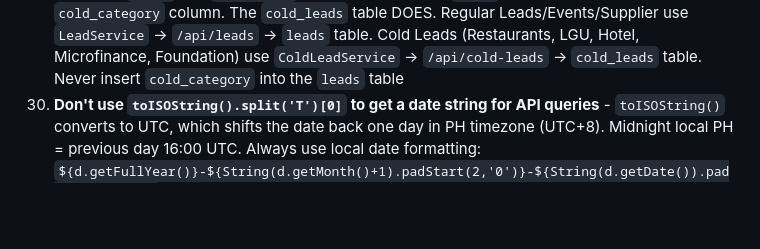
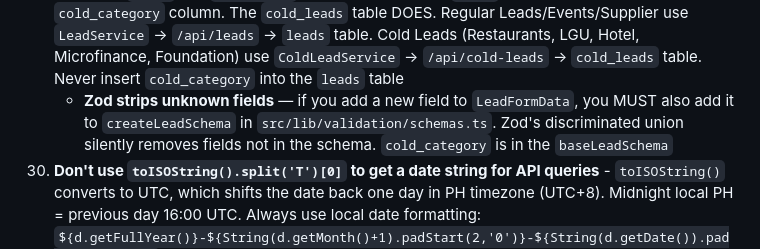
Before and after one commit to tekkenfreya/gowater-hr-portal-monorepo, a Markdown page: CLAUDE.md, the part around the change. Rendered like a GitHub page; blank space fills up the shorter version.

```diff
--- a/CLAUDE.md
+++ b/CLAUDE.md
@@ -827,6 +827,7 @@ Watermarks are generated server-side using **Satori** (JSX → SVG) and **Sharp*
 27. **Don't call `fetch('/api/auth/logout')` on login page mount** - It races with the login API and clears the cookie
 28. **Don't create separate pages/routes for content that belongs in an existing view** - If Leads/Events/Supplier are sidebar buttons on one page, new categories (Cold Leads sub-types) should be sidebar buttons on the same page, not separate routes
 29. **Don't mix `leads` and `cold_leads` table columns** - The `leads` table does NOT have a `cold_category` column. The `cold_leads` table DOES. Regular Leads/Events/Supplier use `LeadService` → `/api/leads` → `leads` table. Cold Leads (Restaurants, LGU, Hotel, Microfinance, Foundation) use `ColdLeadService` → `/api/cold-leads` → `cold_leads` table. Never insert `cold_category` into the `leads` table
+    - **Zod strips unknown fields** — if you add a new field to `LeadFormData`, you MUST also add it to `createLeadSchema` in `src/lib/validation/schemas.ts`. Zod's discriminated union silently removes fields not in the schema. `cold_category` is in the `baseLeadSchema`
 30. **Don't use `toISOString().split('T')[0]` to get a date string for API queries** - `toISOString()` converts to UTC, which shifts the date back one day in PH timezone (UTC+8). Midnight local PH = previous day 16:00 UTC. Always use local date formatting: `${d.getFullYear()}-${String(d.getMonth()+1).padStart(2,'0')}-${String(d.getDate()).padStart(2,'0')}`. This applies to any date used in API query parameters, date range filters, or date comparisons
 31. **Don't use `new Date("YYYY-MM-DD")` — Safari returns Invalid Date** - Safari rejects date-only strings and PostgreSQL timestamptz format (`"2026-03-21 01:00:00+00"`). Always use `safeParse()` from `src/lib/timezone.ts` which handles both formats. For date-only strings append `T00:00:00`, for PG timestamptz replace the space with `T`. Chrome is lenient but Safari is strict — always test date parsing in Safari
 32. **Philippines timezone (UTC+8)** - Server-side (Vercel runs UTC): use `getPhilippineDateString()` from `src/lib/timezone.ts`. Client-side: use `toLocalDateStr()` helper. Never rely on `new Date().toISOString()` for dates — it produces UTC dates which are wrong for PH after 4 PM UTC (midnight PH)
```
Also changed, not shown: docs/REUSABLE_REFERENCE.md (+2 -0 lines).
